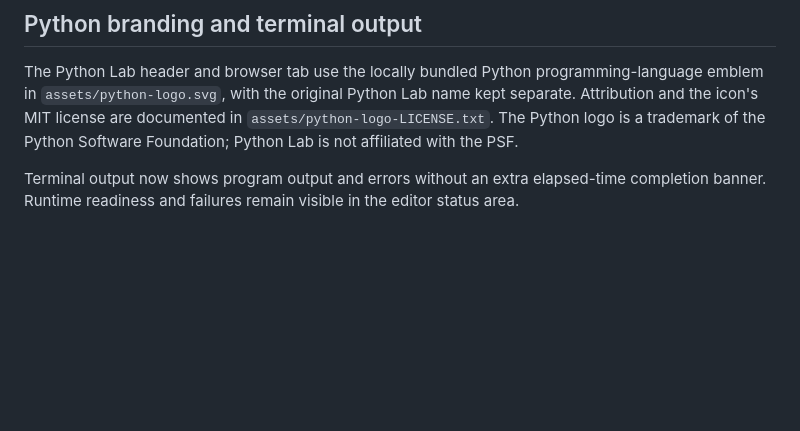
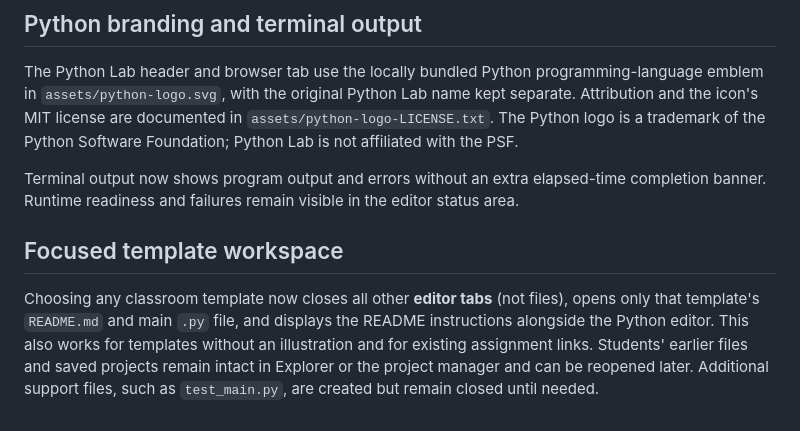
Before and after one commit to aspiece/python-lab, a Markdown page: README.md, the part around the change. GitHub-like rendering; blank space fills up the shorter version.

Commit message:
Open template README alongside Python and close unrelated tabs safely

```diff
--- a/README.md
+++ b/README.md
@@ -107,3 +107,7 @@ All 21 starter templates use expanded assignments (for example, `total = total +
 The Python Lab header and browser tab use the locally bundled Python programming-language emblem in `assets/python-logo.svg`, with the original Python Lab name kept separate. Attribution and the icon's MIT license are documented in `assets/python-logo-LICENSE.txt`. The Python logo is a trademark of the Python Software Foundation; Python Lab is not affiliated with the PSF.
 
 Terminal output now shows program output and errors without an extra elapsed-time completion banner. Runtime readiness and failures remain visible in the editor status area.
+
+## Focused template workspace
+
+Choosing any classroom template now closes all other **editor tabs** (not files), opens only that template's `README.md` and main `.py` file, and displays the README instructions alongside the Python editor. This also works for templates without an illustration and for existing assignment links. Students' earlier files and saved projects remain intact in Explorer or the project manager and can be reopened later. Additional support files, such as `test_main.py`, are created but remain closed until needed.
```
